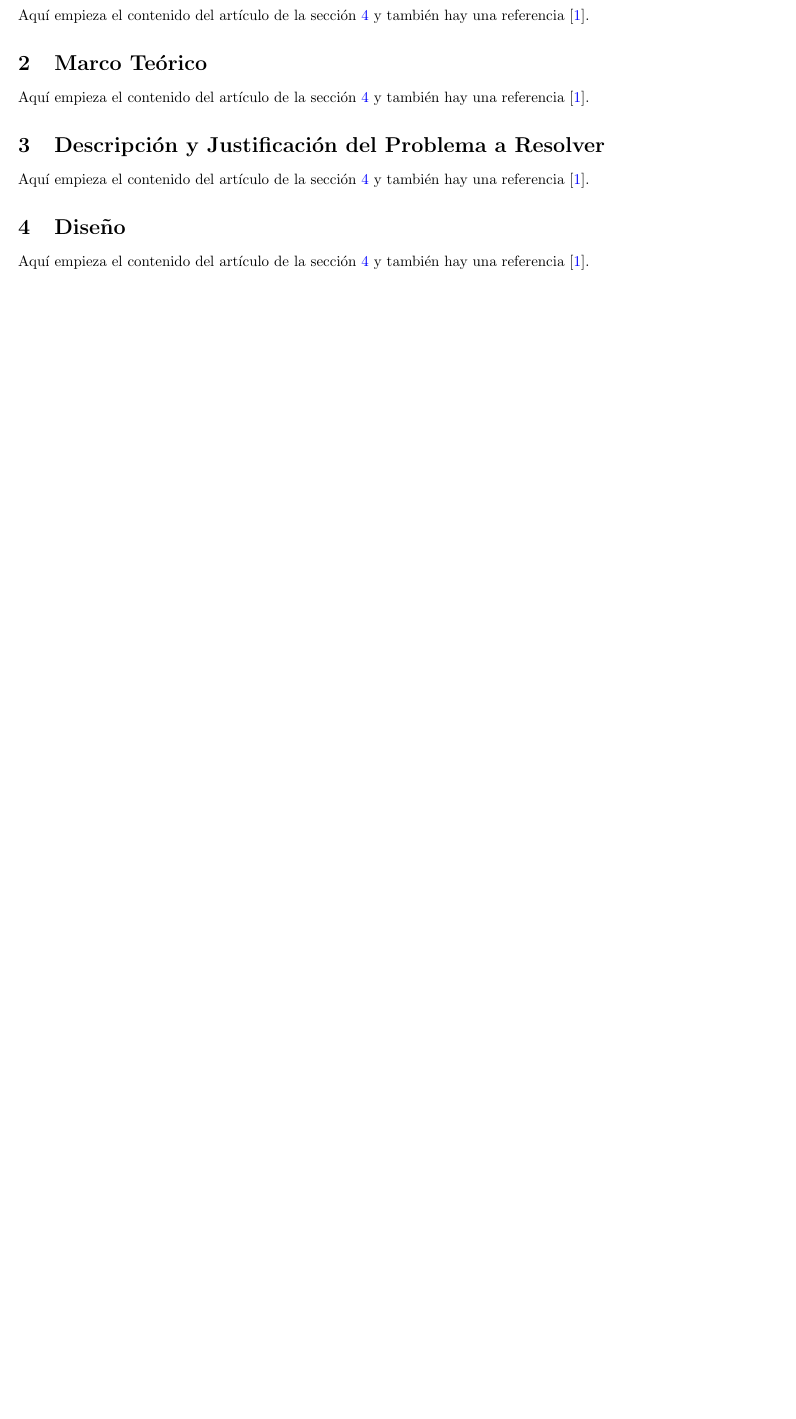
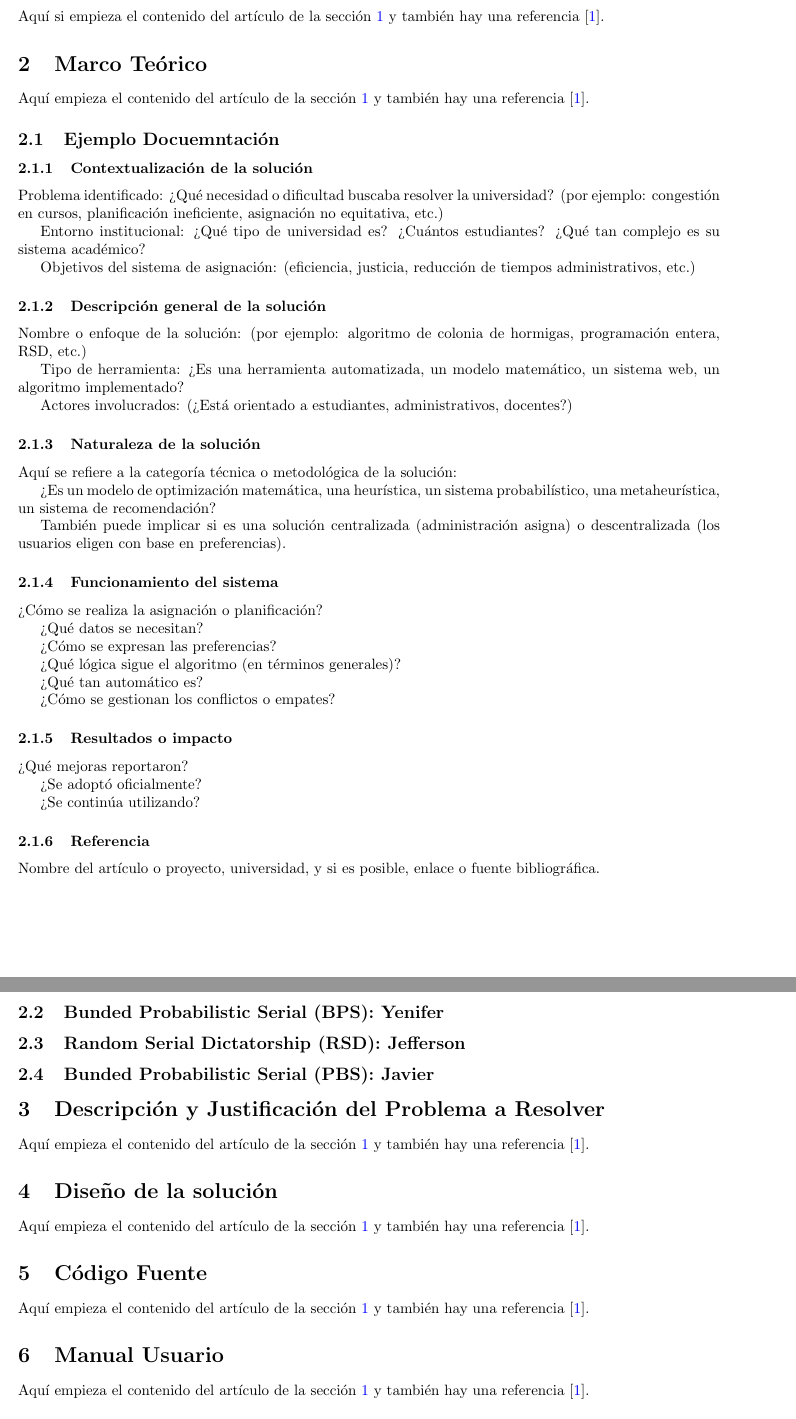
Before and after one commit to JavierTarazona06/ME01_Tareas, a LaTeX problem sheet (Tarea06/Latex/main.tex): part of page 3 of 4 before the commit and two parts of pages 3 and 4 of 5 after it, the two joined at a grey line, cut so that both start at the same text, the shorter picture padded with empty space. Compiled offline with pdfLaTeX.

Commit message:
Tarea06 imroved latex and added docs

```diff
--- a/Tarea06/Latex/main.tex
+++ b/Tarea06/Latex/main.tex
@@ -69,27 +69,93 @@
 % Intro --------------------------------------------------------------------------
 %---------------------------------------------------------------------------------
 
-\section{Introducción}\label{sec:ejemplo}
-Aquí empieza el contenido del artículo de la sección \ref{sec:ejemplo} y también hay una referencia [\ref{ref:bienUniv}].
+\section{Introducción}\label{sec:intr}
+Aquí si empieza el contenido del artículo de la sección \ref{sec:intr} y también hay una referencia [\ref{ref:bienUniv}].
 
 %---------------------------------------------------------------------------------
 % Marco Teórico ------------------------------------------------------------------
 %---------------------------------------------------------------------------------
 
-\section{Marco Teórico}\label{sec:ejemplo}
-Aquí empieza el contenido del artículo de la sección \ref{sec:ejemplo} y también hay una referencia [\ref{ref:bienUniv}].
+\section{Marco Teórico}\label{sec:marc}
+Aquí empieza el contenido del artículo de la sección \ref{sec:intr} y también hay una referencia [\ref{ref:bienUniv}].
+
+\subsection{Ejemplo Docuemntación}
+
+\subsubsection{Contextualización de la solución}
+
+Problema identificado: ¿Qué necesidad o dificultad buscaba resolver la universidad? (por ejemplo: congestión en cursos, planificación ineficiente, asignación no equitativa, etc.)
+
+Entorno institucional: ¿Qué tipo de universidad es? ¿Cuántos estudiantes? ¿Qué tan complejo es su sistema académico?
+
+Objetivos del sistema de asignación: (eficiencia, justicia, reducción de tiempos administrativos, etc.)
+
+\subsubsection{Descripción general de la solución}
+Nombre o enfoque de la solución: (por ejemplo: algoritmo de colonia de hormigas, programación entera, RSD, etc.)
+
+Tipo de herramienta: ¿Es una herramienta automatizada, un modelo matemático, un sistema web, un algoritmo implementado?
+
+Actores involucrados: (¿Está orientado a estudiantes, administrativos, docentes?)
+
+\subsubsection{Naturaleza de la solución}
+Aquí se refiere a la categoría técnica o metodológica de la solución:
+
+¿Es un modelo de optimización matemática, una heurística, un sistema probabilístico, una metaheurística, un sistema de recomendación?
+
+También puede implicar si es una solución centralizada (administración asigna) o descentralizada (los usuarios eligen con base en preferencias).
+
+\subsubsection{Funcionamiento del sistema}
+¿Cómo se realiza la asignación o planificación?
+
+¿Qué datos se necesitan?
+
+¿Cómo se expresan las preferencias?
+
+¿Qué lógica sigue el algoritmo (en términos generales)?
+
+¿Qué tan automático es?
+
+¿Cómo se gestionan los conflictos o empates?
+
+\subsubsection{Resultados o impacto}
+¿Qué mejoras reportaron?
+
+¿Se adoptó oficialmente?
+
+¿Se continúa utilizando?
+
+\subsubsection{Referencia}
+Nombre del artículo o proyecto, universidad, y si es posible, enlace o fuente bibliográfica.
+
+\subsection{Bunded Probabilistic Serial (BPS): Yenifer}
+\subsection{Random Serial Dictatorship (RSD): Jefferson}
+\subsection{Bunded Probabilistic Serial (PBS): Javier}
 
 %---------------------------------------------------------------------------------
 % Descripción y Justificación del Problema a Resolver ----------------------------
 %---------------------------------------------------------------------------------
 
-\section{Descripción y Justificación del Problema a Resolver}\label{sec:ejemplo}
-Aquí empieza el contenido del artículo de la sección \ref{sec:ejemplo} y también hay una referencia [\ref{ref:bienUniv}].
+\section{Descripción y Justificación del Problema a Resolver}\label{sec:descr}
+Aquí empieza el contenido del artículo de la sección \ref{sec:intr} y también hay una referencia [\ref{ref:bienUniv}].
 
 %---------------------------------------------------------------------------------
 % Diseño de la solución ---------------------------------------------------------
 %---------------------------------------------------------------------------------
 
-\section{Diseño }\label{sec:ejemplo}
-Aquí empieza el contenido del artículo de la sección \ref{sec:ejemplo} y también hay una referencia [\ref{ref:bienUniv}].
+\section{Diseño de la solución}\label{sec:dis}
+Aquí empieza el contenido del artículo de la sección \ref{sec:intr} y también hay una referencia [\ref{ref:bienUniv}].
 
+
+%---------------------------------------------------------------------------------
+% Código Fuente ---------------------------------------------------------
+%---------------------------------------------------------------------------------
+
+\section{Código Fuente}\label{sec:cod}
+Aquí empieza el contenido del artículo de la sección \ref{sec:intr} y también hay una referencia [\ref{ref:bienUniv}].
+
+
+%---------------------------------------------------------------------------------
+% Manual Usuario ---------------------------------------------------------
+%---------------------------------------------------------------------------------
+
+\section{Manual Usuario}\label{sec:man_u}
+Aquí empieza el contenido del artículo de la sección \ref{sec:intr} y también hay una referencia [\ref{ref:bienUniv}].
```
Also changed, not shown: Tarea06/Docs/Ideas Otros Algoritmos.txt (added, +37 -0 lines), Tarea06/Docs/Machine_Learning-powered_Course_Allocation.pdf (added), Tarea06/Docs/UndergraduateCourseAllocationThrough_preview.pdf (added), Tarea06/Latex/main.pdf, Tarea06/Latex/main.tex (24 more changed lines).
